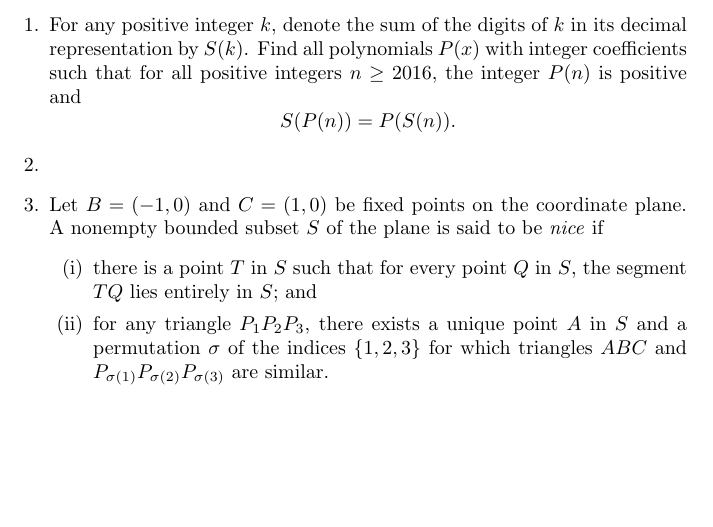
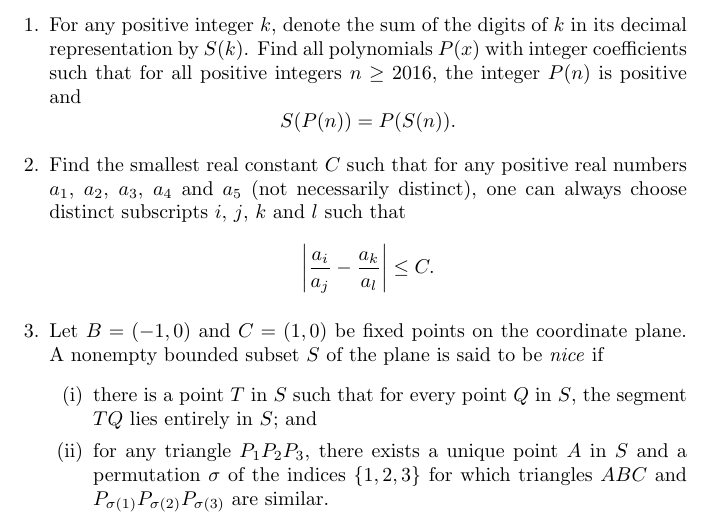
Before and after one commit to Bakerbakura/another_best_camp, a LaTeX document (IMO3.tex): part of the page, cut so that both start at the same text, the shorter picture padded with empty space. Compiled offline with pdfLaTeX.

Commit message:
Added IMO3Q2

```diff
--- a/IMO3.tex
+++ b/IMO3.tex
@@ -12,8 +12,8 @@
 \item %IMO 2016 N1
 	For any positive integer $k$, denote the sum of the digits of $k$ in its decimal representation by $S(k)$. Find all polynomials $P(x)$ with integer coefficients such that for all positive integers $n \geq 2016$, the integer $P(n)$ is positive and \[S(P(n)) = P(S(n)).\]
 
-\item %IMO 2016
-
+\item %IMO 2016 A2
+	Find the smallest real constant $C$ such that for any positive real numbers $a_1$, $a_2$, $a_3$, $a_4$ and $a_5$ (not necessarily distinct), one can always choose distinct subscripts $i$, $j$, $k$ and $l$ such that \[\left| \frac{a_i}{a_j}-\frac{a_k}{a_l} \right| \leq C.\]
 
 \item %IMO 2016 G3
 	Let $B = (-1,0)$ and $C = (1,0)$ be fixed points on the coordinate plane. A nonempty bounded subset $S$ of the plane is said to be \emph{nice} if
```
